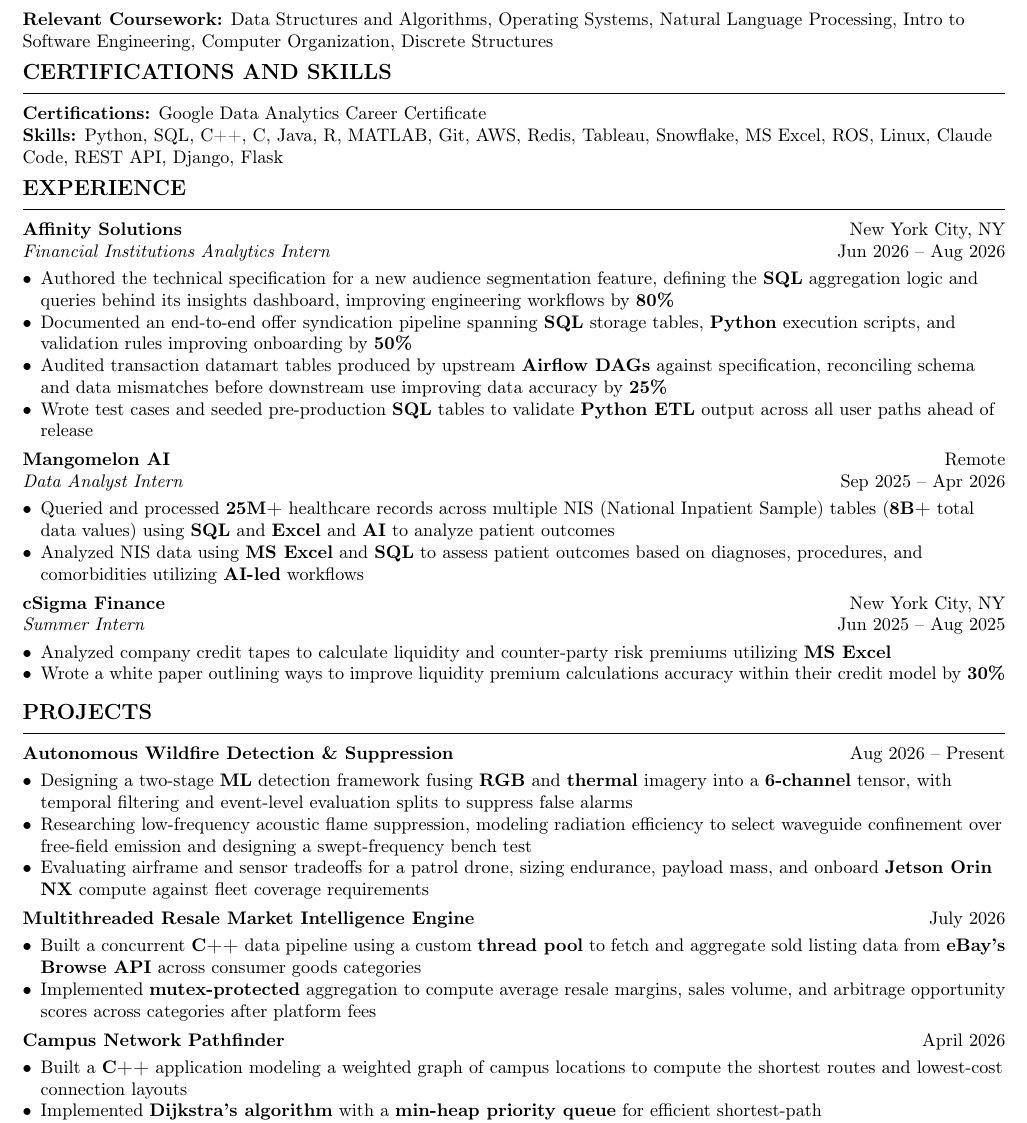
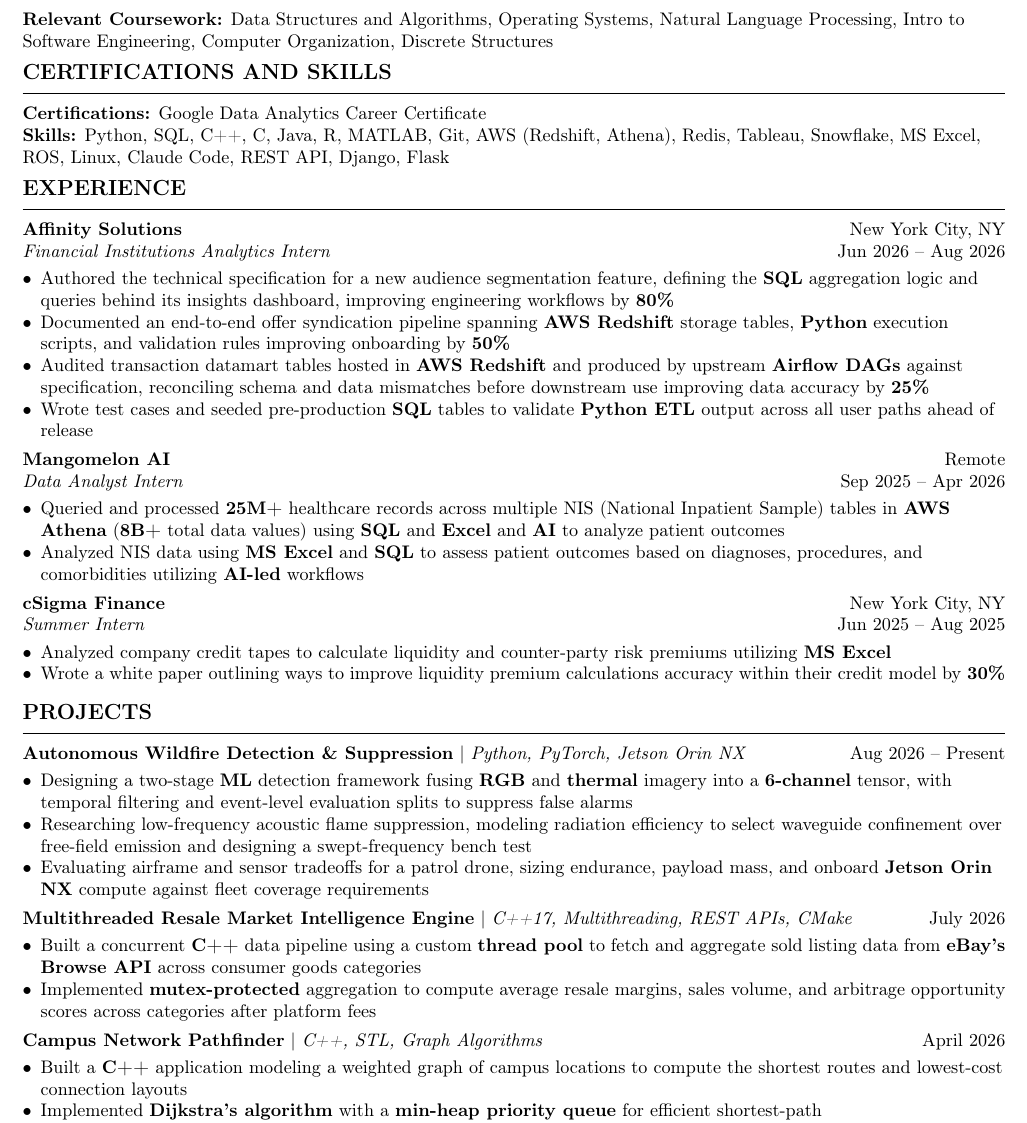
Before and after one commit to AshwinRG1/resumes, a LaTeX CV (resume.tex): part of the page, cut so that both start at the same text. Compiled offline with pdfLaTeX.

Commit message:
Enhance resume with technology details and updates
Updated project command to include technologies and modified skills section to specify AWS services. Revised experience entries to reflect AWS Redshift usage and enhanced project descriptions with technology details.

```diff
--- a/resume.tex
+++ b/resume.tex
@@ -37,8 +37,9 @@
   \headerrow{\textit{#3}}{#4}%
 }
 
-\newcommand{\project}[2]{%
-  \headerrow{\textbf{#1}}{#2}%
+% #1 project name, #2 technologies, #3 date
+\newcommand{\project}[3]{%
+  \headerrow{\textbf{#1} $|$ \textit{#2}}{#3}%
 }
 
 \newenvironment{bullets}
@@ -63,7 +64,7 @@
 \section{Certifications and Skills}
 
 \textbf{Certifications:} Google Data Analytics Career Certificate \\
-\textbf{Skills:} Python, SQL, C++, C, Java, R, MATLAB, Git, AWS, Redis, Tableau, Snowflake, MS Excel, ROS, Linux, Claude Code, REST API, Django, Flask
+\textbf{Skills:} Python, SQL, C++, C, Java, R, MATLAB, Git, AWS (Redshift, Athena), Redis, Tableau, Snowflake, MS Excel, ROS, Linux, Claude Code, REST API, Django, Flask
 
 \section{Experience}
 
@@ -71,15 +72,15 @@
       {Financial Institutions Analytics Intern}{Jun 2026 -- Aug 2026}
 \begin{bullets}
   \item Authored the technical specification for a new audience segmentation feature, defining the \textbf{SQL} aggregation logic and queries behind its insights dashboard, improving engineering workflows by \textbf{80\%}
-  \item Documented an end-to-end offer syndication pipeline spanning \textbf{SQL} storage tables, \textbf{Python} execution scripts, and validation rules improving onboarding by \textbf{50\%}
-  \item Audited transaction datamart tables produced by upstream \textbf{Airflow DAGs} against specification, reconciling schema and data mismatches before downstream use improving data accuracy by \textbf{25\%}
+  \item Documented an end-to-end offer syndication pipeline spanning \textbf{AWS Redshift} storage tables, \textbf{Python} execution scripts, and validation rules improving onboarding by \textbf{50\%}
+  \item Audited transaction datamart tables hosted in \textbf{AWS Redshift} and produced by upstream \textbf{Airflow DAGs} against specification, reconciling schema and data mismatches before downstream use improving data accuracy by \textbf{25\%}
   \item Wrote test cases and seeded pre-production \textbf{SQL} tables to validate \textbf{Python ETL} output across all user paths ahead of release
 \end{bullets}
 
 \entry{Mangomelon AI}{Remote}
       {Data Analyst Intern}{Sep 2025 -- Apr 2026}
 \begin{bullets}
-  \item Queried and processed \textbf{25M+} healthcare records across multiple NIS (National Inpatient Sample) tables (\textbf{8B+} total data values) using \textbf{SQL} and \textbf{Excel} and \textbf{AI} to analyze patient outcomes
+  \item Queried and processed \textbf{25M+} healthcare records across multiple NIS (National Inpatient Sample) tables in \textbf{AWS Athena} (\textbf{8B+} total data values) using \textbf{SQL} and \textbf{Excel} and \textbf{AI} to analyze patient outcomes
   \item Analyzed NIS data using \textbf{MS Excel} and \textbf{SQL} to assess patient outcomes based on diagnoses, procedures, and comorbidities utilizing \textbf{AI-led} workflows
 \end{bullets}
 
@@ -92,20 +93,20 @@
 
 \section{Projects}
 
-\project{Autonomous Wildfire Detection \& Suppression}{Aug 2026 -- Present}
+\project{Autonomous Wildfire Detection \& Suppression}{Python, PyTorch, Jetson Orin NX}{Aug 2026 -- Present}
 \begin{bullets}
   \item Designing a two-stage \textbf{ML} detection framework fusing \textbf{RGB} and \textbf{thermal} imagery into a \textbf{6-channel} tensor, with temporal filtering and event-level evaluation splits to suppress false alarms
   \item Researching low-frequency acoustic flame suppression, modeling radiation efficiency to select waveguide confinement over free-field emission and designing a swept-frequency bench test
   \item Evaluating airframe and sensor tradeoffs for a patrol drone, sizing endurance, payload mass, and onboard \textbf{Jetson Orin NX} compute against fleet coverage requirements
 \end{bullets}
 
-\project{Multithreaded Resale Market Intelligence Engine}{July 2026}
+\project{Multithreaded Resale Market Intelligence Engine}{C++17, Multithreading, REST APIs, CMake}{July 2026}
 \begin{bullets}
   \item Built a concurrent \textbf{C++} data pipeline using a custom \textbf{thread pool} to fetch and aggregate sold listing data from \textbf{eBay's Browse API} across consumer goods categories
   \item Implemented \textbf{mutex-protected} aggregation to compute average resale margins, sales volume, and arbitrage opportunity scores across categories after platform fees
 \end{bullets}
 
-\project{Campus Network Pathfinder}{April 2026}
+\project{Campus Network Pathfinder}{C++, STL, Graph Algorithms}{April 2026}
 \begin{bullets}
   \item Built a \textbf{C++} application modeling a weighted graph of campus locations to compute the shortest routes and lowest-cost connection layouts
   \item Implemented \textbf{Dijkstra's algorithm} with a \textbf{min-heap priority queue} for efficient shortest-path
```
